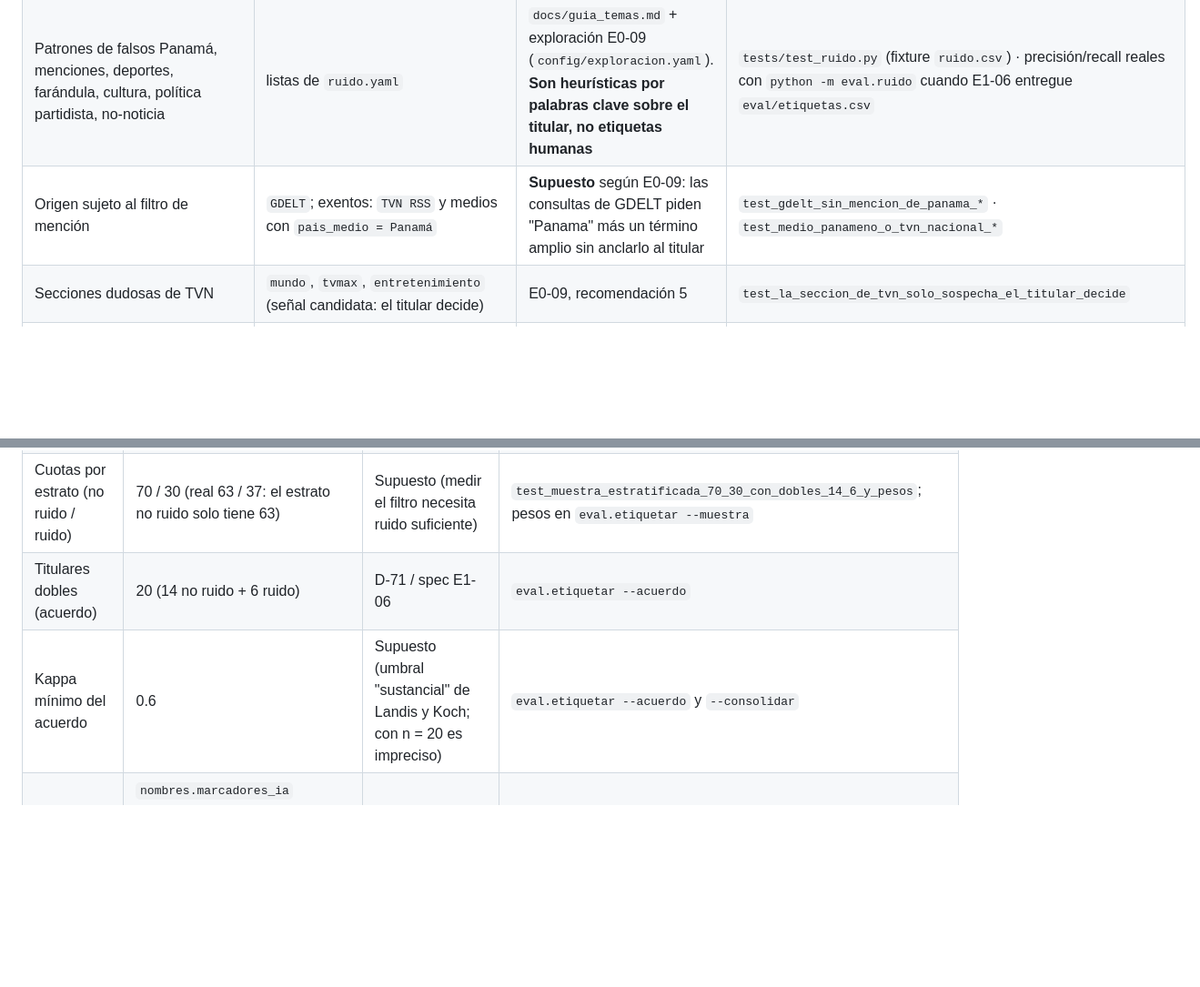
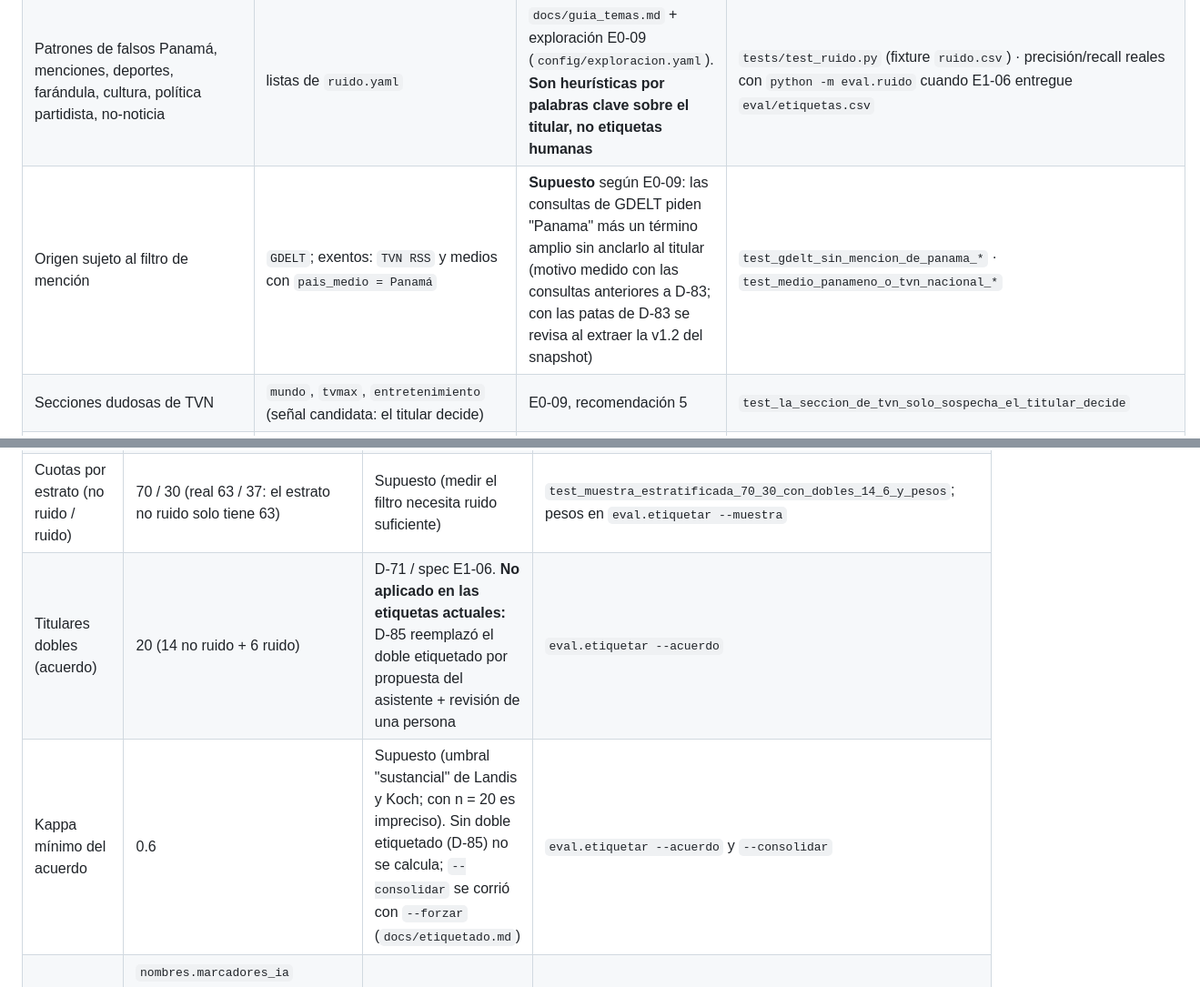
Before and after one commit to DEVHUBPTY/HACKAITHON, a Markdown page: docs/parametros.md, 2 parts joined by grey strips. Shown at 91% size. GitHub-like rendering; blank space fills up the shorter version.

```diff
--- a/docs/parametros.md
+++ b/docs/parametros.md
@@ -148,7 +149,7 @@ Una cadena vacía o en blanco es nulo en CSV y en JSON. Duplicados: en noticias
 | `limpieza.min_letras_medio` | 5 letras | **Supuesto**: evita que "AP"/"ABC" coincidan por contención con cualquier sufijo | `test_limpiar_titulo` |
 | Medios conocidos (sufijos) | lista corta de `ruido.yaml` | Exploración E0-09 (sufijos vistos en el snapshot) | `test_limpiar_titulo` |
 | Patrones de falsos Panamá, menciones, deportes, farándula, cultura, política partidista, no-noticia | listas de `ruido.yaml` | `docs/guia_temas.md` + exploración E0-09 (`config/exploracion.yaml`). **Son heurísticas por palabras clave sobre el titular, no etiquetas humanas** | `tests/test_ruido.py` (fixture `ruido.csv`) · precisión/recall reales con `python -m eval.ruido` cuando E1-06 entregue `eval/etiquetas.csv` |
-| Origen sujeto al filtro de mención | `GDELT`; exentos: `TVN RSS` y medios con `pais_medio = Panamá` | **Supuesto** según E0-09: las consultas de GDELT piden "Panama" más un término amplio sin anclarlo al titular | `test_gdelt_sin_mencion_de_panama_*` · `test_medio_panameno_o_tvn_nacional_*` |
+| Origen sujeto al filtro de mención | `GDELT`; exentos: `TVN RSS` y medios con `pais_medio = Panamá` | **Supuesto** según E0-09: las consultas de GDELT piden "Panama" más un término amplio sin anclarlo al titular (motivo medido con las consultas anteriores a D-83; con las patas de D-83 se revisa al extraer la v1.2 del snapshot) | `test_gdelt_sin_mencion_de_panama_*` · `test_medio_panameno_o_tvn_nacional_*` |
 | Secciones dudosas de TVN | `mundo`, `tvmax`, `entretenimiento` (señal candidata: el titular decide) | E0-09, recomendación 5 | `test_la_seccion_de_tvn_solo_sospecha_el_titular_decide` |
 | Patrones de inyección (D-69) | lista en `restricciones.yaml`, sección `inyeccion` | Fixture T07 (4 tipos de ataque, ES/EN) · D-69 | `test_t07_los_ocho_titulares_*` · `test_ruido_csv_no_dispara_falsos_positivos_de_inyeccion` |
 | `similitud_prototipo.activo` | `false` | La similitud con un prototipo de noticia sobre Panamá necesita embeddings locales de titulares (`src/embeddings.py`, hoy un stub). **Diferido a E1-07**; hasta entonces el filtro es solo por palabras clave | — |
@@ -202,8 +203,8 @@ Todo lo marcado como ruido es una **propuesta por titular**, no una etiqueta hum
 | Semilla de la muestra | 20261006 | Práctica (reproducibilidad) | `test_muestra_reproducible_con_la_semilla_y_del_tamano_pedido` |
 | Tamaño de la muestra | 100 | Supuesto (tiempo disponible; ~100 según el reto) | `eval.etiquetar --muestra` |
 | Cuotas por estrato (no ruido / ruido) | 70 / 30 (real 63 / 37: el estrato no ruido solo tiene 63) | Supuesto (medir el filtro necesita ruido suficiente) | `test_muestra_estratificada_70_30_con_dobles_14_6_y_pesos`; pesos en `eval.etiquetar --muestra` |
-| Titulares dobles (acuerdo) | 20 (14 no ruido + 6 ruido) | D-71 / spec E1-06 | `eval.etiquetar --acuerdo` |
-| Kappa mínimo del acuerdo | 0.6 | Supuesto (umbral "sustancial" de Landis y Koch; con n = 20 es impreciso) | `eval.etiquetar --acuerdo` y `--consolidar` |
+| Titulares dobles (acuerdo) | 20 (14 no ruido + 6 ruido) | D-71 / spec E1-06. **No aplicado en las etiquetas actuales:** D-85 reemplazó el doble etiquetado por propuesta del asistente + revisión de una persona | `eval.etiquetar --acuerdo` |
+| Kappa mínimo del acuerdo | 0.6 | Supuesto (umbral "sustancial" de Landis y Koch; con n = 20 es impreciso). Sin doble etiquetado (D-85) no se calcula; `--consolidar` se corrió con `--forzar` (`docs/etiquetado.md`) | `eval.etiquetar --acuerdo` y `--consolidar` |
 | Marcadores de IA en nombres | `nombres.marcadores_ia` (palabra) y `marcadores_ia_nombre_completo` (`ia`, `ai`, `llm`, `bot`: solo el nombre completo) | Supuesto (lista corta; palabra exacta) | `test_rechaza_nombres_de_herramientas_o_invalidos` |
 
 ## Exploración (E0-09)
```
Also changed, not shown: other parts of docs/parametros.md (+1 -0 lines), docs/guia_temas.md (+0 -1 lines), docs/protocolo_evaluacion.md (+3 -2 lines).
